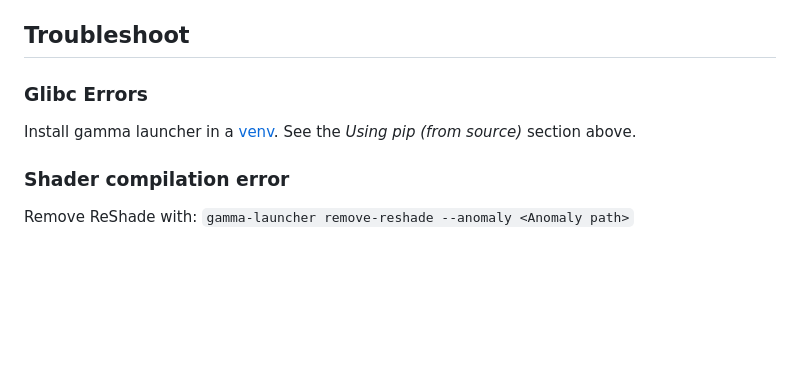
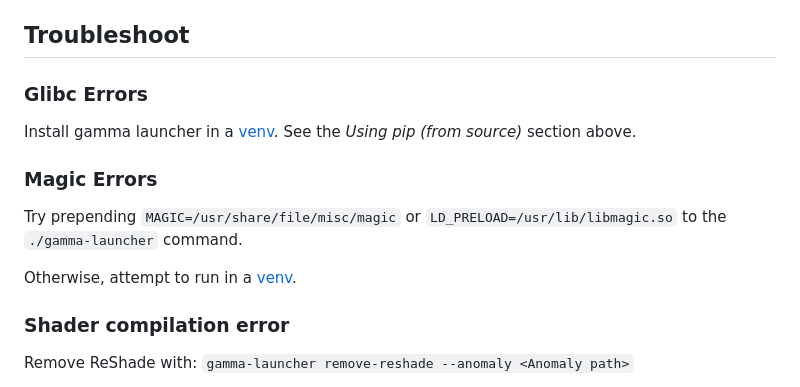
Before and after one commit to Mord3rca/gamma-launcher, a Markdown page: README.md, the part around the change. GitHub-like rendering; blank space fills up the shorter version.

Commit message:
Adds magic errors section

```diff
--- a/README.md
+++ b/README.md
@@ -90,6 +90,12 @@ To use it: `gamma-launcher test-mod-maker --gamma <GAMMA path>`
 
 Install gamma launcher in a [venv](https://packaging.python.org/en/latest/guides/installing-using-pip-and-virtual-environments/#creating-a-virtual-environment). See the *Using pip (from source)* section above.
 
+### Magic Errors
+
+Try prepending `MAGIC=/usr/share/file/misc/magic` or `LD_PRELOAD=/usr/lib/libmagic.so` to the `./gamma-launcher` command.
+
+Otherwise, attempt to run in a [venv](https://packaging.python.org/en/latest/guides/installing-using-pip-and-virtual-environments/#creating-a-virtual-environment).
+
 ### Shader compilation error
 
 Remove ReShade with: `gamma-launcher remove-reshade --anomaly <Anomaly path>`
```
